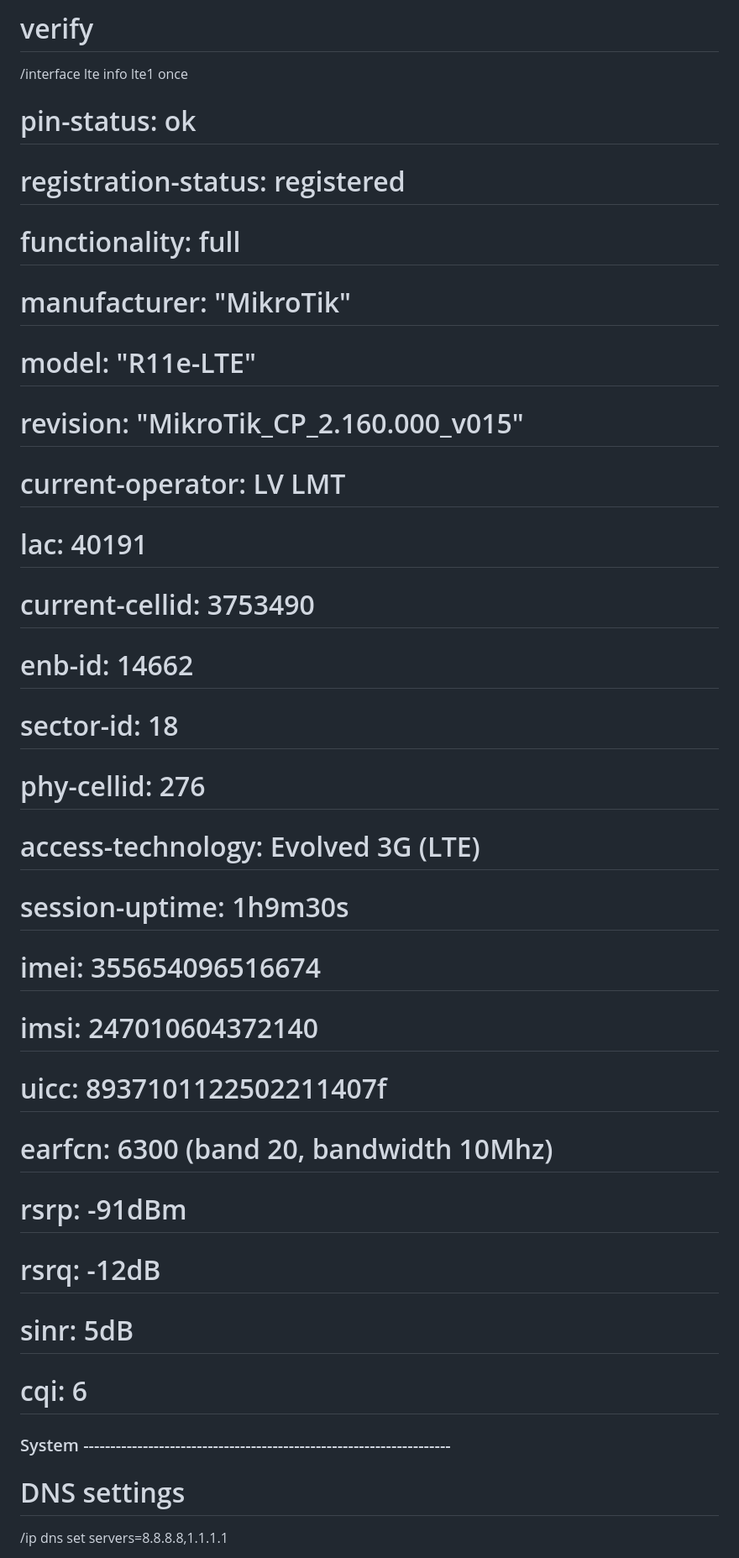
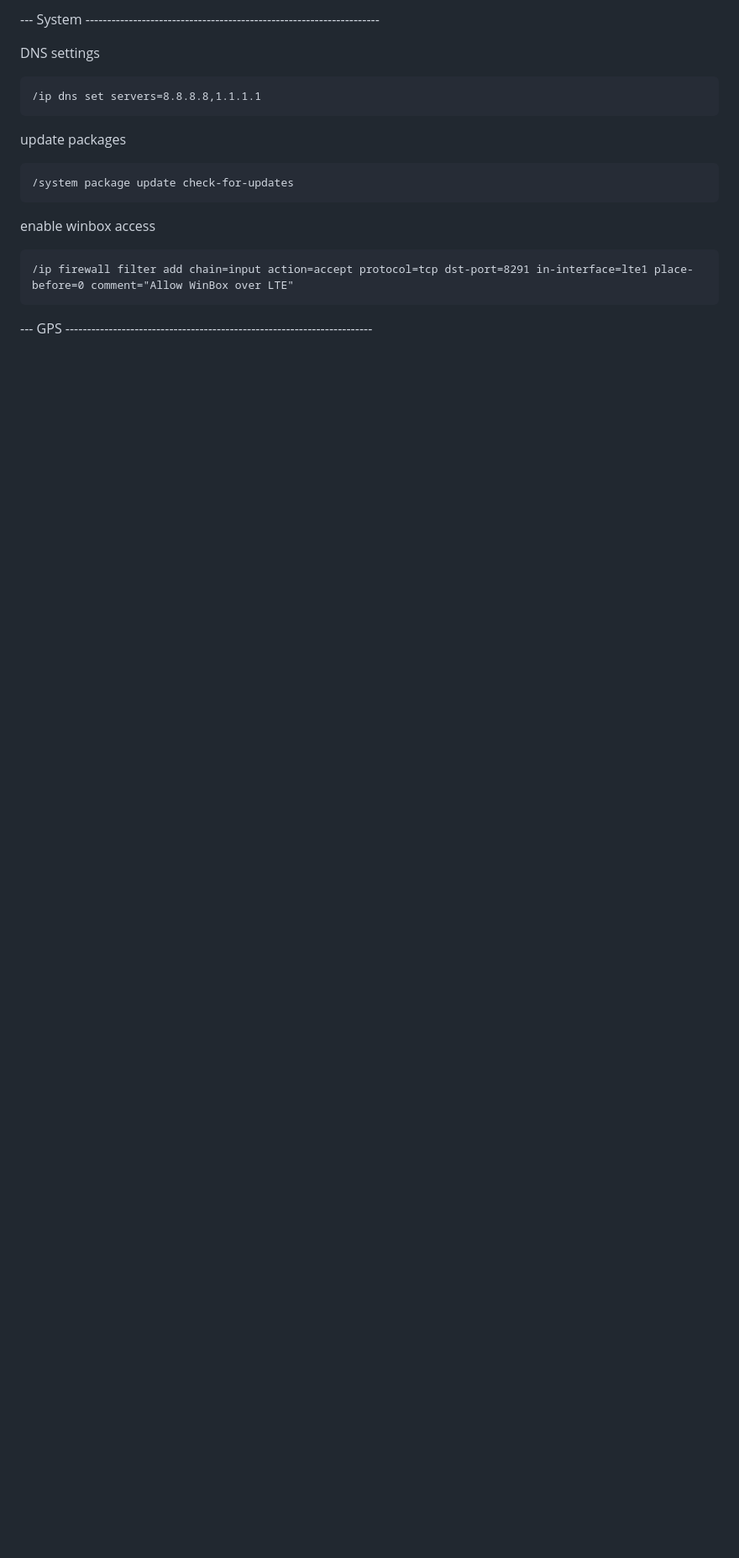
Before and after one commit to ogavrisevs/ares, a Markdown page: mikrotik/READM.md, the part around one of its changes. Shown at 84% size. Drawn GitHub-style; blank space fills up the shorter version.

````diff
--- a/mikrotik/READM.md
+++ b/mikrotik/READM.md
@@ -39,32 +77,19 @@
 
-# verify
-/interface lte info lte1 once
-#           pin-status: ok
-#  registration-status: registered
-#        functionality: full
-#         manufacturer: "MikroTik"
-#                model: "R11e-LTE"
-#             revision: "MikroTik_CP_2.160.000_v015"
-#     current-operator: LV LMT
-#                  lac: 40191
-#       current-cellid: 3753490
-#               enb-id: 14662
-#            sector-id: 18
-#           phy-cellid: 276
-#    access-technology: Evolved 3G (LTE)
-#       session-uptime: 1h9m30s
-#                 imei: 355654096516674
-#                 imsi: 247010604372140
-#                 uicc: 8937101122502211407f
-#               earfcn: 6300 (band 20, bandwidth 10Mhz)
-#                 rsrp: -91dBm
-#                 rsrq: -12dB
-#                 sinr: 5dB
-#                  cqi: 6
+--- System --------------------------------------------------------------------
 
+DNS settings
+```
+/ip dns set servers=8.8.8.8,1.1.1.1
+```
 
-### System --------------------------------------------------------------------
+update packages
+```
+/system package update check-for-updates
+```
 
-# DNS settings
-/ip dns set servers=8.8.8.8,1.1.1.1
+enable winbox access
+```
+/ip firewall filter add chain=input action=accept protocol=tcp dst-port=8291 in-interface=lte1 place-before=0 comment="Allow WinBox over LTE"
+```
+--- GPS -----------------------------------------------------------------------
 
````
Also changed, not shown: other parts of mikrotik/READM.md (+94 -45 lines).
